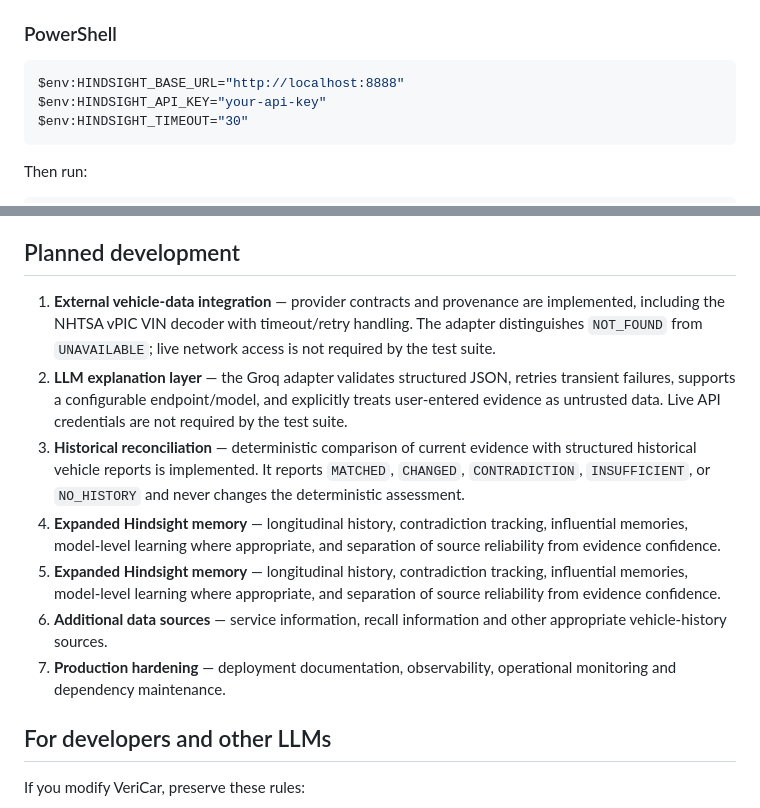
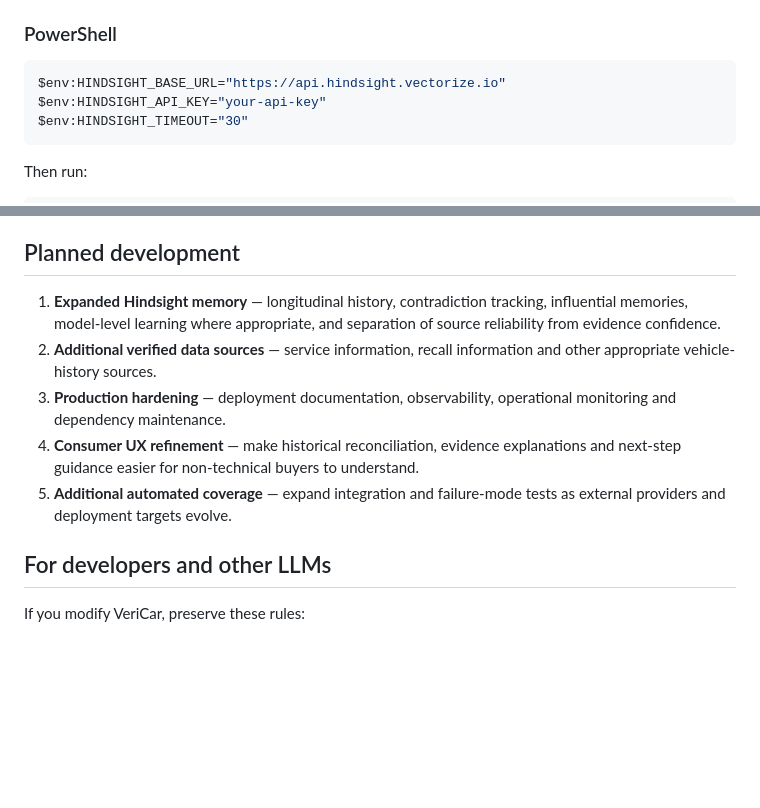
Before and after one commit to sanjan-github/VeriCar, a Markdown page: README.md, 2 parts joined by grey strips. Drawn GitHub-style; blank space fills up the shorter version.

Commit message:
docs: clean up current development roadmap

```diff
--- a/README.md
+++ b/README.md
@@ -295,7 +295,7 @@ Configure it with environment variables. A self-hosted Hindsight deployment can
 ### PowerShell
 
 ~~~powershell
-$env:HINDSIGHT_BASE_URL="http://localhost:8888"
+$env:HINDSIGHT_BASE_URL="https://api.hindsight.vectorize.io"
 $env:HINDSIGHT_API_KEY="your-api-key"
 $env:HINDSIGHT_TIMEOUT="30"
 ~~~
@@ -408,13 +408,11 @@ The architecture leaves room for verified external sources and an explanation la
 
 ## Planned development
 
-1. **External vehicle-data integration** — provider contracts and provenance are implemented, including the NHTSA vPIC VIN decoder with timeout/retry handling. The adapter distinguishes `NOT_FOUND` from `UNAVAILABLE`; live network access is not required by the test suite.
-2. **LLM explanation layer** — the Groq adapter validates structured JSON, retries transient failures, supports a configurable endpoint/model, and explicitly treats user-entered evidence as untrusted data. Live API credentials are not required by the test suite.
-3. **Historical reconciliation** — deterministic comparison of current evidence with structured historical vehicle reports is implemented. It reports `MATCHED`, `CHANGED`, `CONTRADICTION`, `INSUFFICIENT`, or `NO_HISTORY` and never changes the deterministic assessment.
-3. **Expanded Hindsight memory** — longitudinal history, contradiction tracking, influential memories, model-level learning where appropriate, and separation of source reliability from evidence confidence.
-4. **Expanded Hindsight memory** — longitudinal history, contradiction tracking, influential memories, model-level learning where appropriate, and separation of source reliability from evidence confidence.
-5. **Additional data sources** — service information, recall information and other appropriate vehicle-history sources.
-6. **Production hardening** — deployment documentation, observability, operational monitoring and dependency maintenance.
+1. **Expanded Hindsight memory** — longitudinal history, contradiction tracking, influential memories, model-level learning where appropriate, and separation of source reliability from evidence confidence.
+2. **Additional verified data sources** — service information, recall information and other appropriate vehicle-history sources.
+3. **Production hardening** — deployment documentation, observability, operational monitoring and dependency maintenance.
+4. **Consumer UX refinement** — make historical reconciliation, evidence explanations and next-step guidance easier for non-technical buyers to understand.
+5. **Additional automated coverage** — expand integration and failure-mode tests as external providers and deployment targets evolve.
 
 ## For developers and other LLMs
 
```
